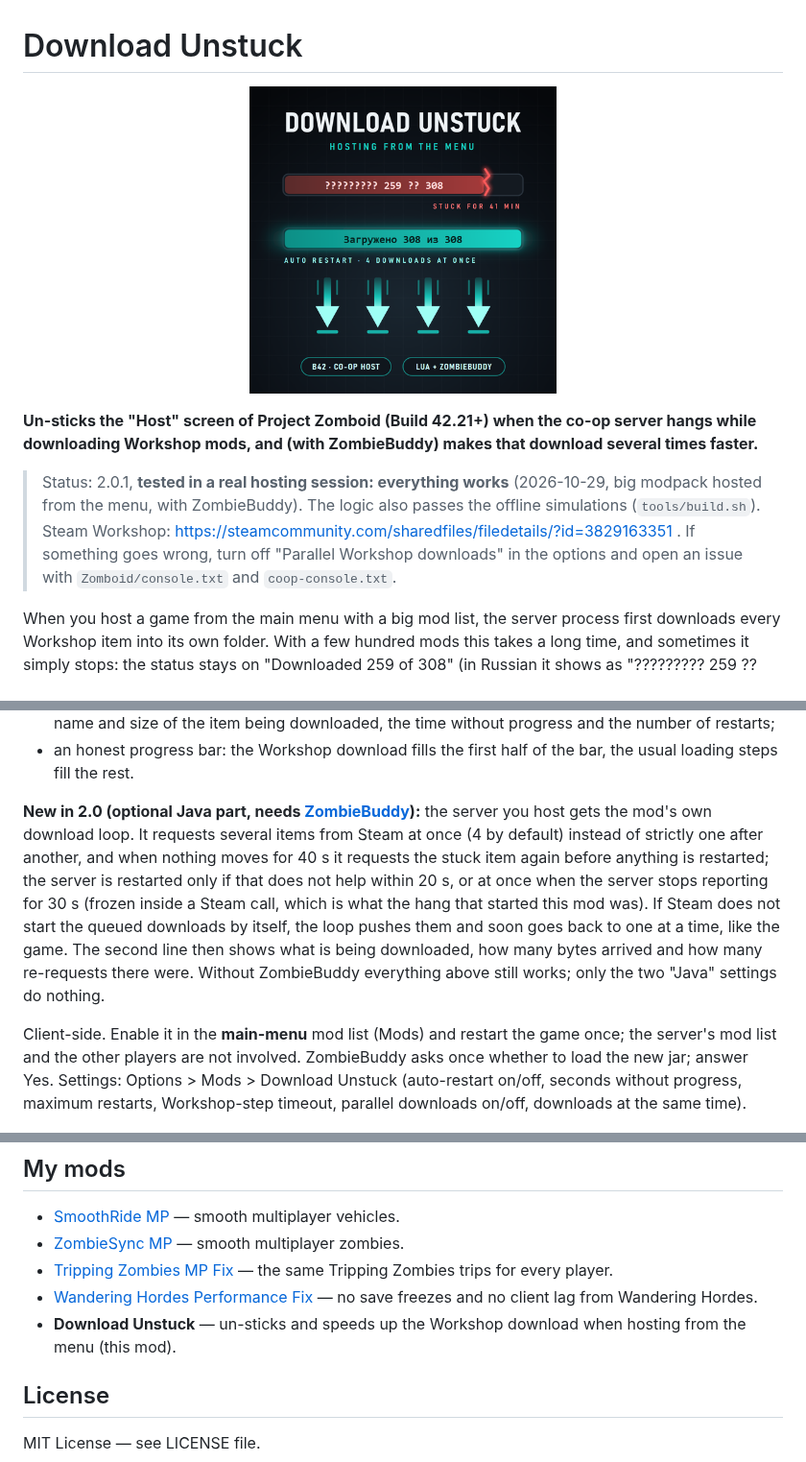
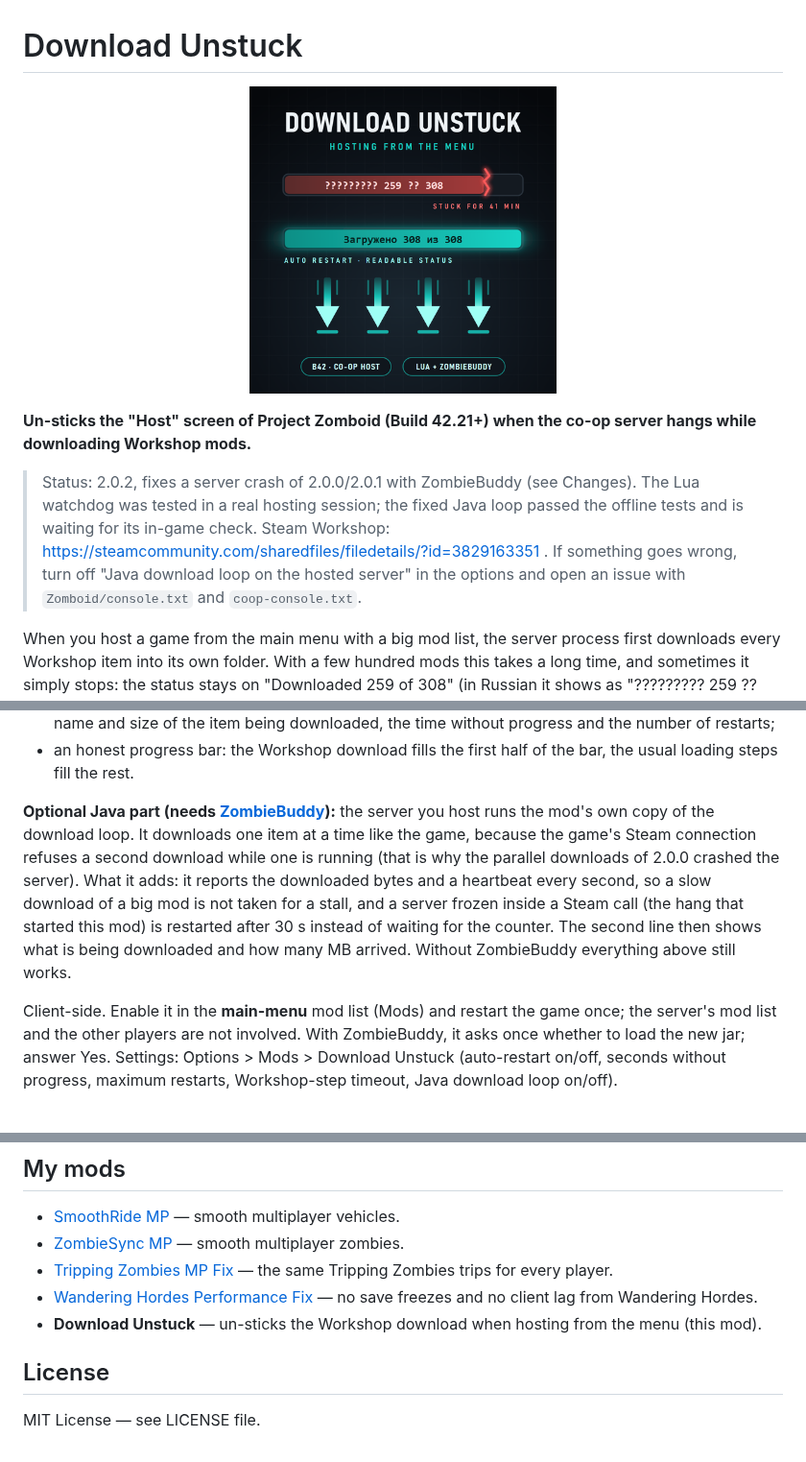
Before and after one commit to druidqwerty/DownloadUnstuck, a Markdown page: README.md, 3 parts joined by grey strips. Shown at 96% size. Rendered like a GitHub page; pictures changed too: docs/preview.png.

```diff
--- a/README.md
+++ b/README.md
@@ -2,9 +2,9 @@
 
 <p align="center"><img src="docs/preview.png" alt="Download Unstuck" width="320"></p>
 
-**Un-sticks the "Host" screen of Project Zomboid (Build 42.21+) when the co-op server hangs while downloading Workshop mods, and (with ZombieBuddy) makes that download several times faster.**
+**Un-sticks the "Host" screen of Project Zomboid (Build 42.21+) when the co-op server hangs while downloading Workshop mods.**
 
-> Status: 2.0.1, **tested in a real hosting session: everything works** (2026-10-29, big modpack hosted from the menu, with ZombieBuddy). The logic also passes the offline simulations (`tools/build.sh`). Steam Workshop: https://steamcommunity.com/sharedfiles/filedetails/?id=3829163351 . If something goes wrong, turn off "Parallel Workshop downloads" in the options and open an issue with `Zomboid/console.txt` and `coop-console.txt`.
+> Status: 2.0.2, fixes a server crash of 2.0.0/2.0.1 with ZombieBuddy (see Changes). The Lua watchdog was tested in a real hosting session; the fixed Java loop passed the offline tests and is waiting for its in-game check. Steam Workshop: https://steamcommunity.com/sharedfiles/filedetails/?id=3829163351 . If something goes wrong, turn off "Java download loop on the hosted server" in the options and open an issue with `Zomboid/console.txt` and `coop-console.txt`.
 
 When you host a game from the main menu with a big mod list, the server process first downloads every Workshop item into its own folder. With a few hundred mods this takes a long time, and sometimes it simply stops: the status stays on "Downloaded 259 of 308" (in Russian it shows as "????????? 259 ?? 308") forever. The only cure is to press Stop and then Start again; the new server process re-checks the installed items in a few seconds and continues from the stuck one.
 
@@ -15,9 +15,9 @@ Download Unstuck does that for you:
 - shows the status in your language instead of the garbled server text, plus a second line with the name and size of the item being downloaded, the time without progress and the number of restarts;
 - an honest progress bar: the Workshop download fills the first half of the bar, the usual loading steps fill the rest.
 
-**New in 2.0 (optional Java part, needs [ZombieBuddy](https://steamcommunity.com/sharedfiles/filedetails/?id=3619862853)):** the server you host gets the mod's own download loop. It requests several items from Steam at once (4 by default) instead of strictly one after another, and when nothing moves for 40 s it requests the stuck item again before anything is restarted; the server is restarted only if that does not help within 20 s, or at once when the server stops reporting for 30 s (frozen inside a Steam call, which is what the hang that started this mod was). If Steam does not start the queued downloads by itself, the loop pushes them and soon goes back to one at a time, like the game. The second line then shows what is being downloaded, how many bytes arrived and how many re-requests there were. Without ZombieBuddy everything above still works; only the two "Java" settings do nothing.
+**Optional Java part (needs [ZombieBuddy](https://steamcommunity.com/sharedfiles/filedetails/?id=3619862853)):** the server you host runs the mod's own copy of the download loop. It downloads one item at a time like the game, because the game's Steam connection refuses a second download while one is running (that is why the parallel downloads of 2.0.0 crashed the server). What it adds: it reports the downloaded bytes and a heartbeat every second, so a slow download of a big mod is not taken for a stall, and a server frozen inside a Steam call (the hang that started this mod) is restarted after 30 s instead of waiting for the counter. The second line then shows what is being downloaded and how many MB arrived. Without ZombieBuddy everything above still works.
 
-Client-side. Enable it in the **main-menu** mod list (Mods) and restart the game once; the server's mod list and the other players are not involved. ZombieBuddy asks once whether to load the new jar; answer Yes. Settings: Options > Mods > Download Unstuck (auto-restart on/off, seconds without progress, maximum restarts, Workshop-step timeout, parallel downloads on/off, downloads at the same time).
+Client-side. Enable it in the **main-menu** mod list (Mods) and restart the game once; the server's mod list and the other players are not involved. With ZombieBuddy, it asks once whether to load the new jar; answer Yes. Settings: Options > Mods > Download Unstuck (auto-restart on/off, seconds without progress, maximum restarts, Workshop-step timeout, Java download loop on/off).
 
 <p align="center"><a href="https://boosty.to/lrgpp"><img src="docs/banner.png" alt="LrgPP mods on Boosty" width="640"></a></p>
 
@@ -51,7 +52,7 @@ How much faster the download gets is up to Steam: the game-server download path
 - [ZombieSync MP](https://steamcommunity.com/sharedfiles/filedetails/?id=3827946115) — smooth multiplayer zombies.
 - [Tripping Zombies MP Fix](https://steamcommunity.com/sharedfiles/filedetails/?id=3829034899) — the same Tripping Zombies trips for every player.
 - [Wandering Hordes Performance Fix](https://steamcommunity.com/sharedfiles/filedetails/?id=3829140377) — no save freezes and no client lag from Wandering Hordes.
-- **Download Unstuck** — un-sticks and speeds up the Workshop download when hosting from the menu (this mod).
+- **Download Unstuck** — un-sticks the Workshop download when hosting from the menu (this mod).
 
 ## License
 MIT License — see LICENSE file.
```
Also changed, not shown: other parts of README.md (+7 -6 lines), BOOSTY_2.0.1.md (added, +52 -0 lines), MODLOG.md (+22 -0 lines), 12 other files.
